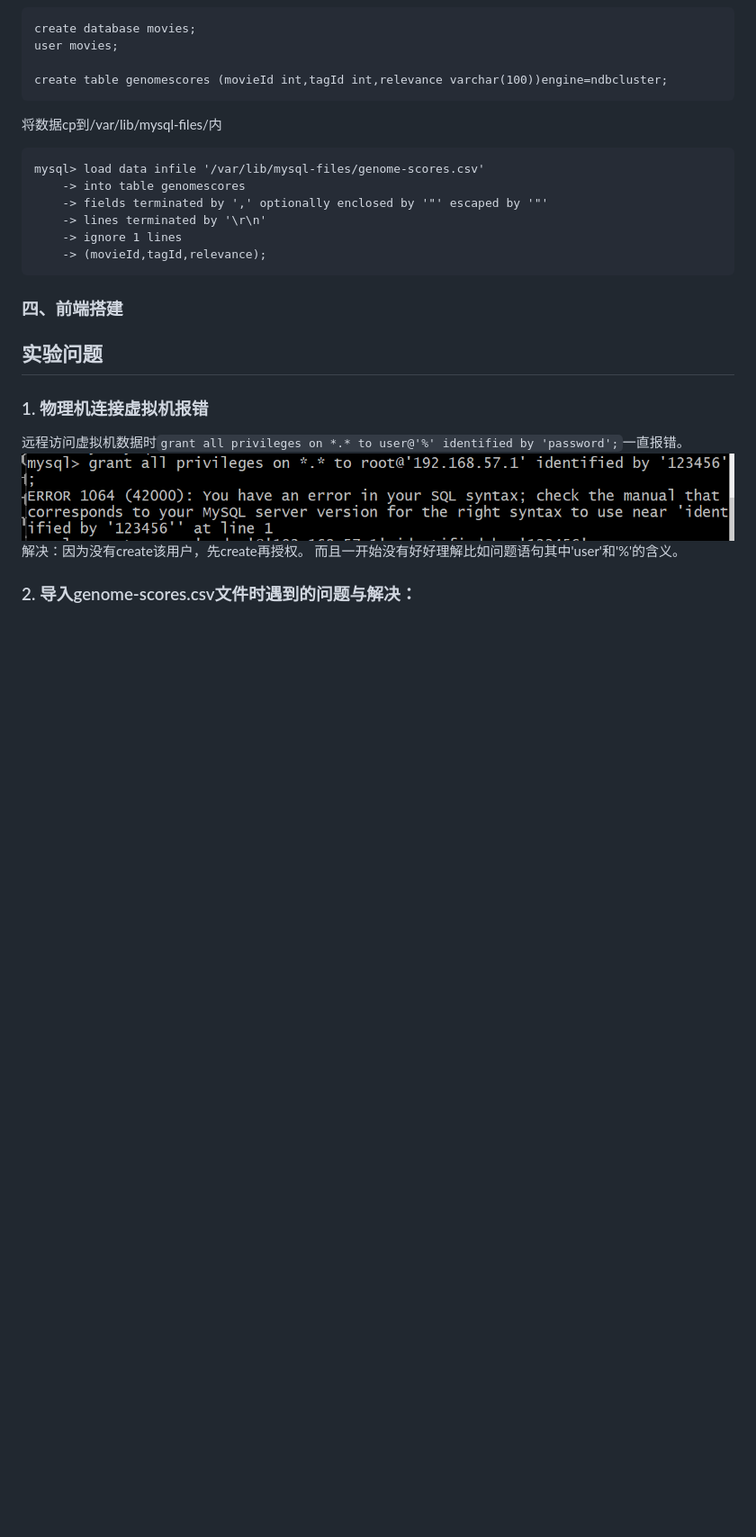
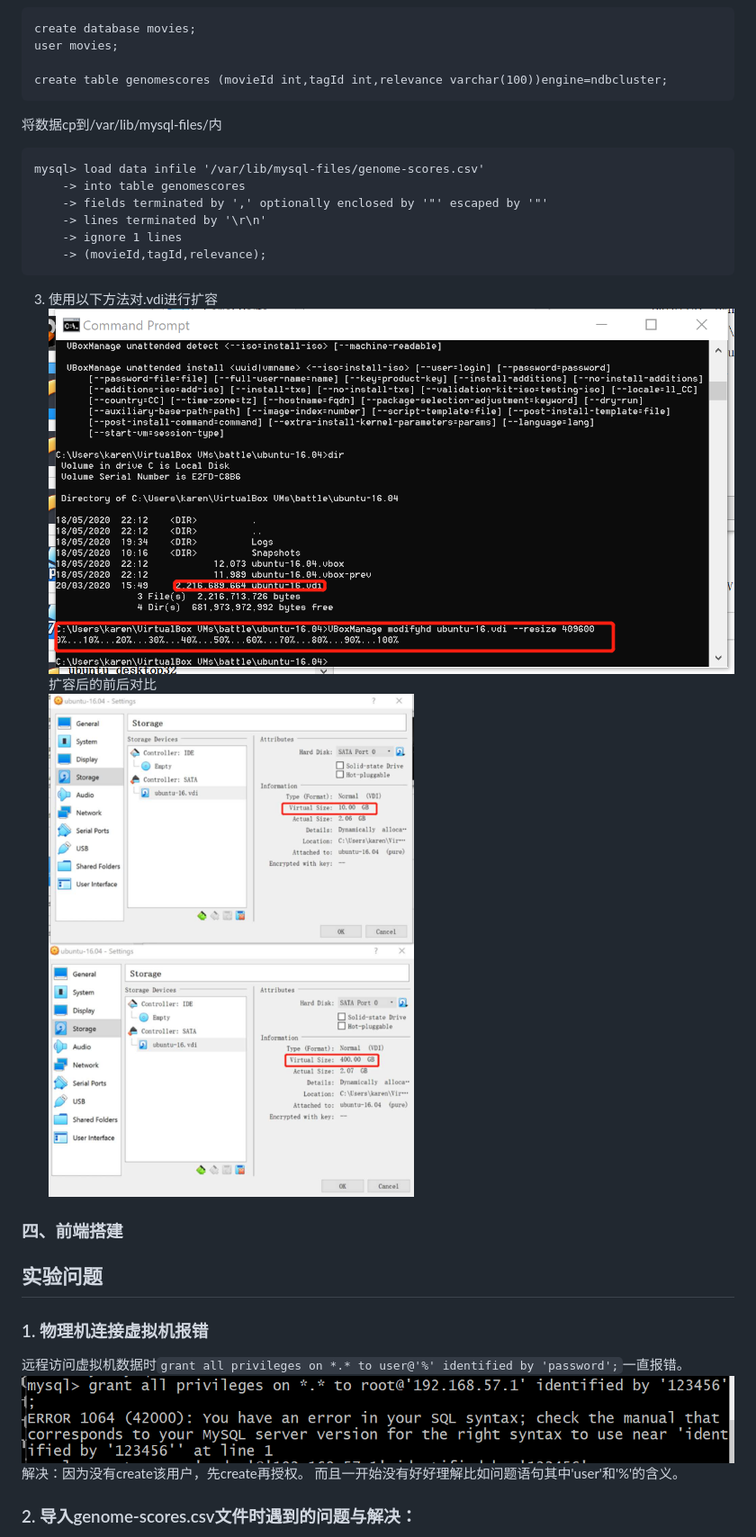
Before and after one commit to Calistamu/advanced-database, a Markdown page: 03-develop-application/README.md, the part around the change printed below. Shown: that part at 90% size. Rendered like a GitHub page; pictures changed too: 03-develop-application/images/expand-vdi.png (added), 03-develop-application/images/expand-vs.jpg (added); blank space fills up the shorter version.

````diff
--- a/03-develop-application/README.md
+++ b/03-develop-application/README.md
@@ -102,6 +102,10 @@ mysql> load data infile '/var/lib/mysql-files/genome-scores.csv'
     -> ignore 1 lines
     -> (movieId,tagId,relevance);
 ```
+3. 使用以下方法对.vdi进行扩容
+![](images/expand-vdi.png)
+扩容后的前后对比
+![](images/expand-vs.jpg)
 ### 四、前端搭建
 ## 实验问题
 ### 1. 物理机连接虚拟机报错
````
Also changed, not shown: other parts of 03-develop-application/README.md (+5 -1 lines), 03-develop-application/images/wrong16.png (added).
